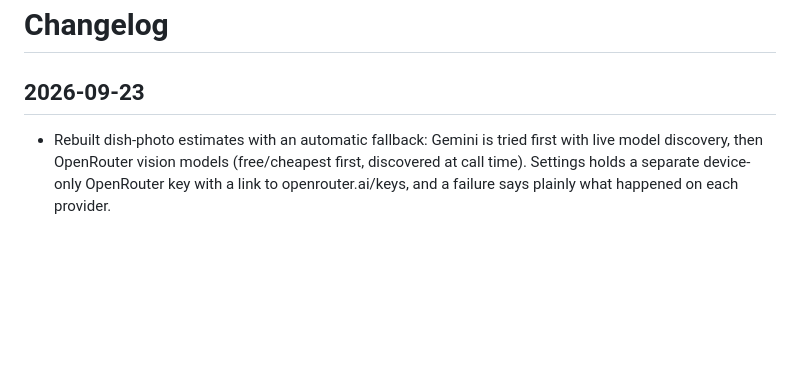
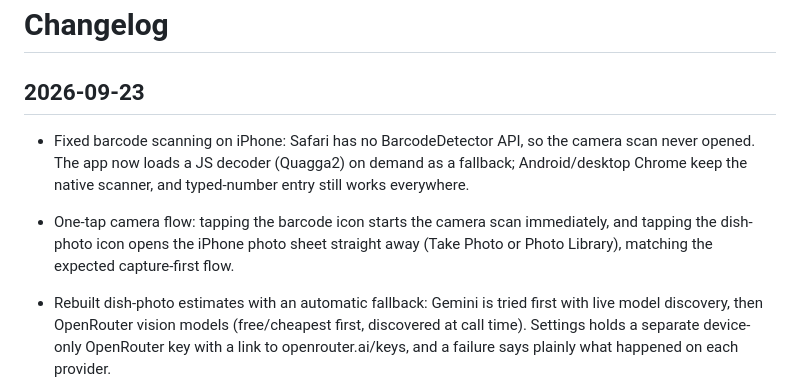
Before and after one commit to alphajuliet0/food.brb, a Markdown page: CHANGELOG.md, the part around the change. Drawn GitHub-style; blank space fills up the shorter version.

```diff
--- a/CHANGELOG.md
+++ b/CHANGELOG.md
@@ -1,6 +1,8 @@
 # Changelog
 
 ## 2026-09-23
+- Fixed barcode scanning on iPhone: Safari has no BarcodeDetector API, so the camera scan never opened. The app now loads a JS decoder (Quagga2) on demand as a fallback; Android/desktop Chrome keep the native scanner, and typed-number entry still works everywhere.
+- One-tap camera flow: tapping the barcode icon starts the camera scan immediately, and tapping the dish-photo icon opens the iPhone photo sheet straight away (Take Photo or Photo Library), matching the expected capture-first flow.
 
 - Rebuilt dish-photo estimates with an automatic fallback: Gemini is tried first with live model discovery, then OpenRouter vision models (free/cheapest first, discovered at call time). Settings holds a separate device-only OpenRouter key with a link to openrouter.ai/keys, and a failure says plainly what happened on each provider.
 - Design sweep: Apple Fitness-style rings on light neutral tracks with no heavy track or glow, tighter meal rows, no always-visible Sync ring control on Today, and a Fitness integrations section in Settings led by Ultrahuman Ring and private cloud sync, replacing the old Start/Goal/Frame card.
```
